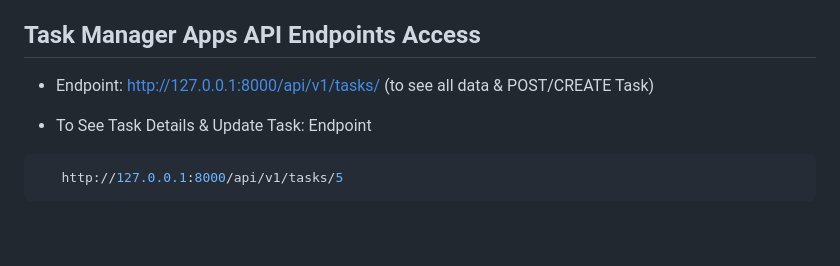
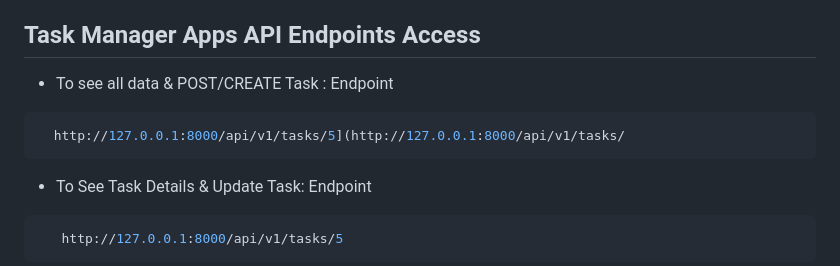
Before and after one commit to MohammadIshak47/task_manager, a Markdown page: README.md, the part around the change. GitHub-like rendering; blank space fills up the shorter version.

````diff
--- a/README.md
+++ b/README.md
@@ -292,7 +292,11 @@ To deactivate the virtual environment
 - Task deletion with confirmation.
 
 ## Task Manager Apps  API Endpoints Access
-- Endpoint: http://127.0.0.1:8000/api/v1/tasks/ (to see all data & POST/CREATE Task)
+- To see all data & POST/CREATE Task : Endpoint
+ ```bash
+   http://127.0.0.1:8000/api/v1/tasks/5](http://127.0.0.1:8000/api/v1/tasks/
+```
+
 
 - To See Task Details & Update Task: Endpoint
 ```bash
````
